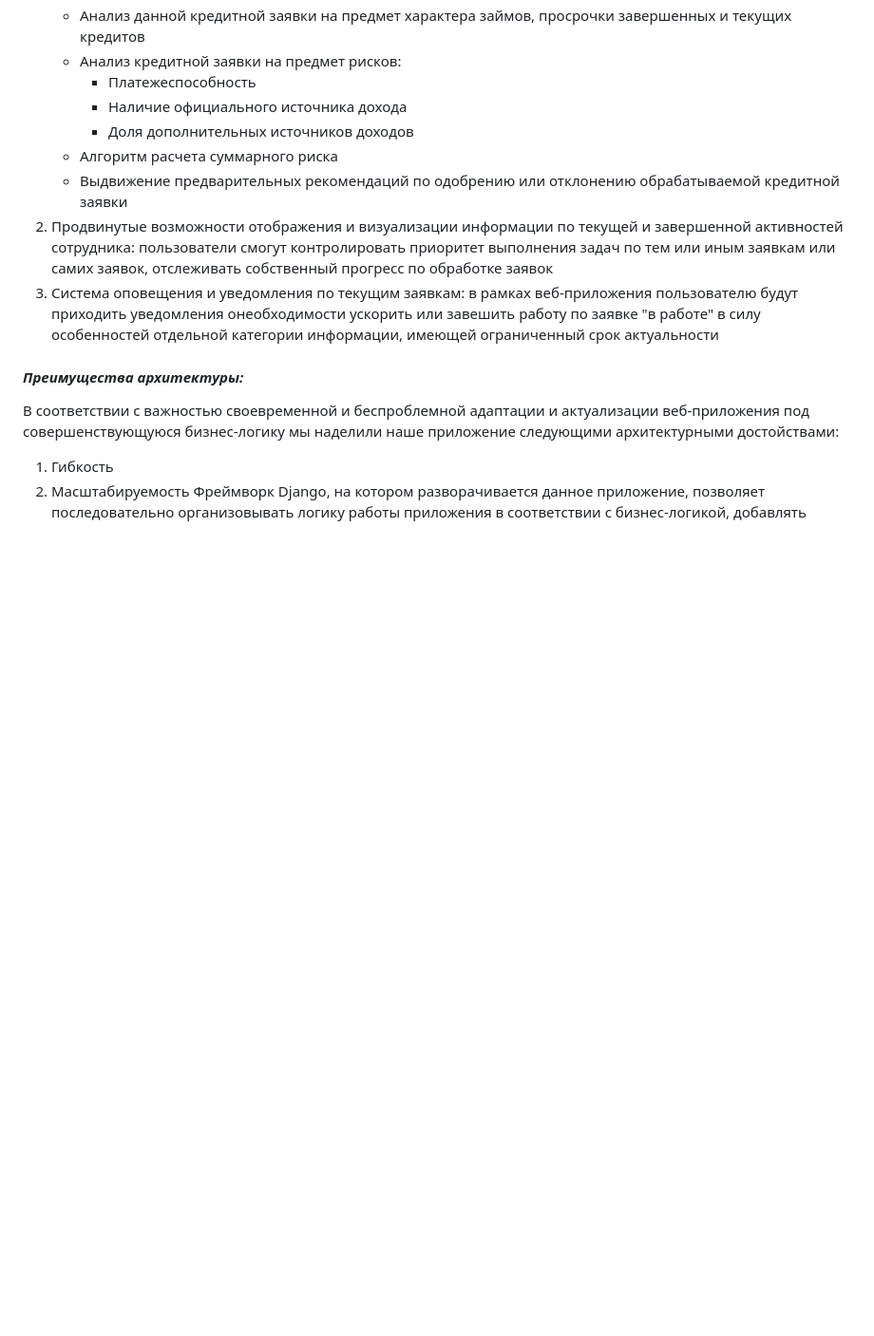
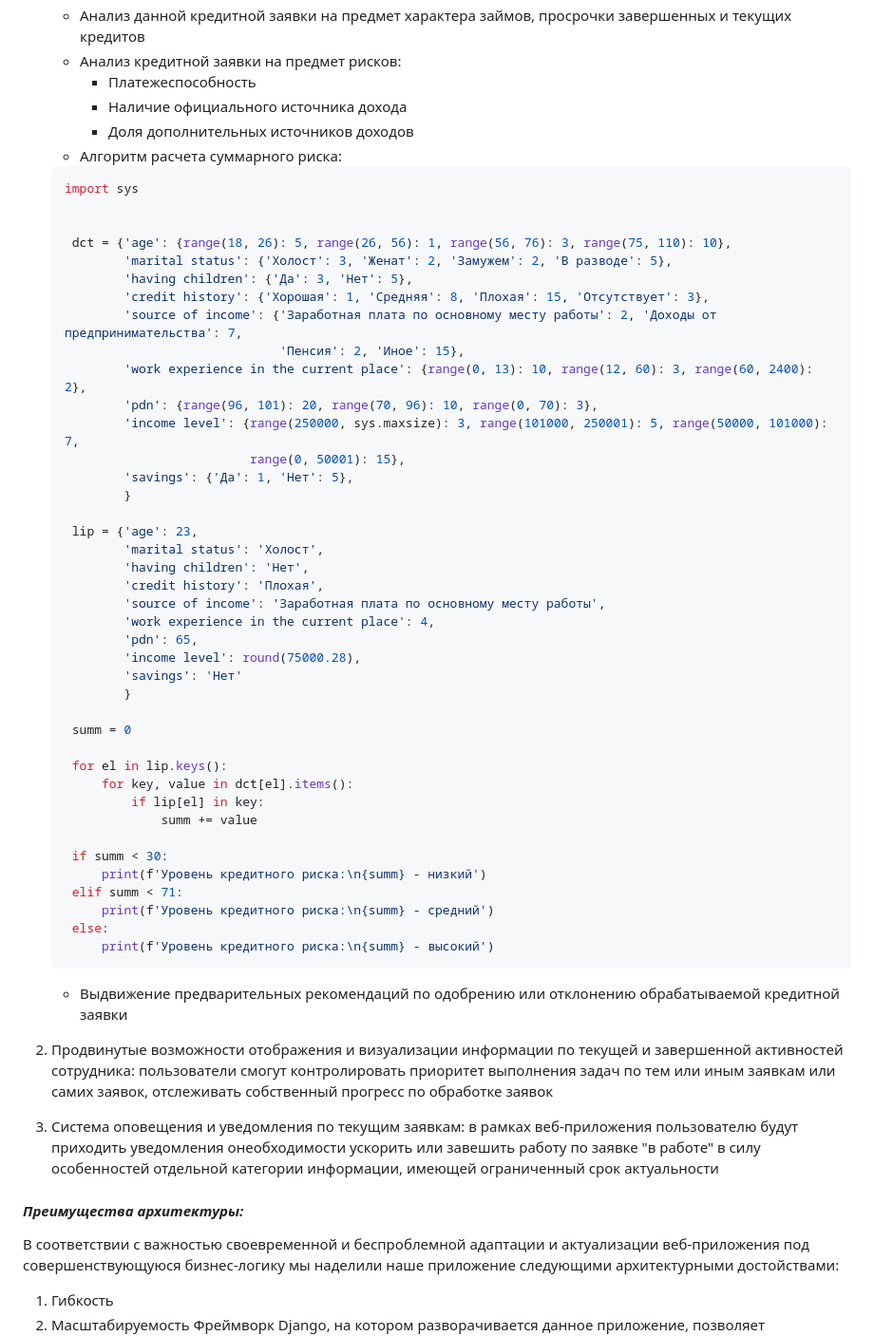
Before and after one commit to nikita20002000/Hack_and_Change_Vestrum, a Markdown page: README.md, the part around the change. Shown: that part at 95% size. GitHub-like rendering; blank space fills up the shorter version.

Commit message:
Немного изменили файл README, ничего серьезного

````diff
--- a/README.md
+++ b/README.md
@@ -28,7 +28,50 @@ ________________________________________________________________
      * Платежеспособность
      * Наличие официального источника дохода
      * Доля дополнительных источников доходов
-   * Алгоритм расчета суммарного риска
+   * Алгоритм расчета суммарного риска:
+   ```python
+   import sys
+
+
+    dct = {'age': {range(18, 26): 5, range(26, 56): 1, range(56, 76): 3, range(75, 110): 10},
+           'marital status': {'Холост': 3, 'Женат': 2, 'Замужем': 2, 'В разводе': 5},
+           'having children': {'Да': 3, 'Нет': 5},
+           'credit history': {'Хорошая': 1, 'Средняя': 8, 'Плохая': 15, 'Отсутствует': 3},
+           'source of income': {'Заработная плата по основному месту работы': 2, 'Доходы от предпринимательства': 7,
+                                'Пенсия': 2, 'Иное': 15},
+           'work experience in the current place': {range(0, 13): 10, range(12, 60): 3, range(60, 2400): 2},
+           'pdn': {range(96, 101): 20, range(70, 96): 10, range(0, 70): 3},
+           'income level': {range(250000, sys.maxsize): 3, range(101000, 250001): 5, range(50000, 101000): 7,
+                            range(0, 50001): 15},
+           'savings': {'Да': 1, 'Нет': 5},
+           }
+
+    lip = {'age': 23,
+           'marital status': 'Холост',
+           'having children': 'Нет',
+           'credit history': 'Плохая',
+           'source of income': 'Заработная плата по основному месту работы',
+           'work experience in the current place': 4,
+           'pdn': 65,
+           'income level': round(75000.28),
+           'savings': 'Нет'
+           }
+
+    summ = 0
+
+    for el in lip.keys():
+        for key, value in dct[el].items():
+            if lip[el] in key:
+                summ += value
+
+    if summ < 30:
+        print(f'Уровень кредитного риска:\n{summ} - низкий')
+    elif summ < 71:
+        print(f'Уровень кредитного риска:\n{summ} - средний')
+    else:
+        print(f'Уровень кредитного риска:\n{summ} - высокий')
+   ```
+
    * Выдвижение предварительных рекомендаций по одобрению или отклонению обрабатываемой кредитной заявки
 2) Продвинутые возможности отображения и визуализации информации по текущей и завершенной активностей сотрудника: пользователи
 смогут контролировать приоритет выполнения задач по тем или иным заявкам или самих заявок, отслеживать собственный прогресс по обработке заявок
````
